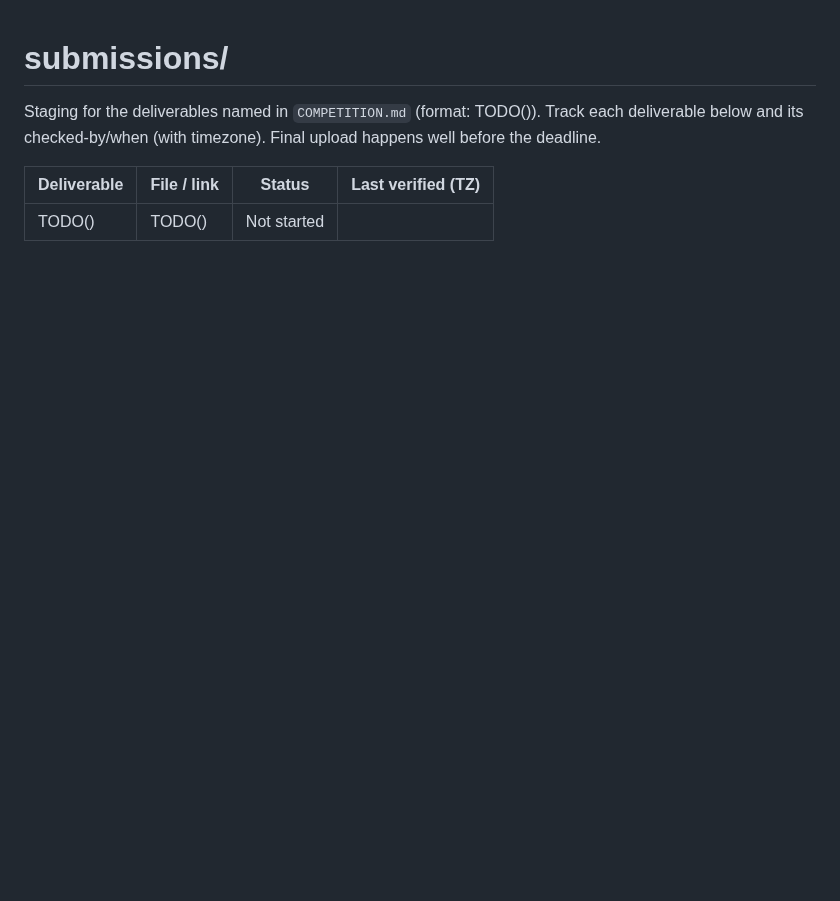
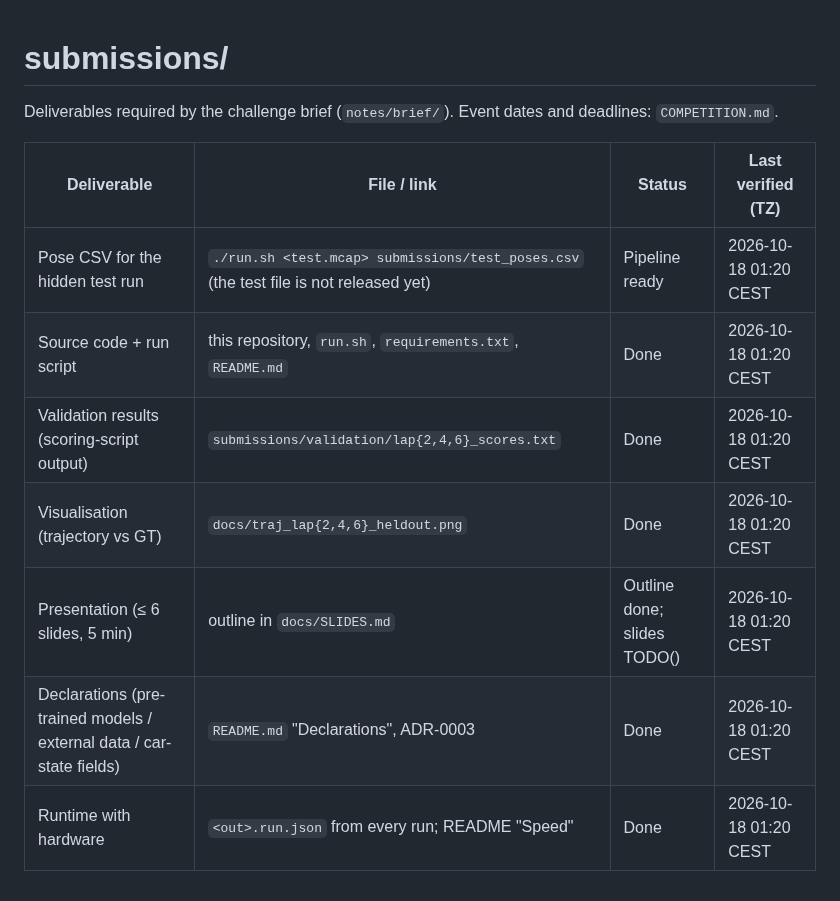
Before and after one commit to Mulaydm10/yas-camloc, a Markdown page: submissions/README.md, the part around the change. Rendered like a GitHub page; blank space fills up the shorter version.

```diff
--- a/submissions/README.md
+++ b/submissions/README.md
@@ -1,7 +1,13 @@
 # submissions/
 
-Staging for the deliverables named in `COMPETITION.md` (format: TODO(<owner>)). Track each deliverable below and its checked-by/when (with timezone). Final upload happens well before the deadline.
+Deliverables required by the challenge brief (`notes/brief/`). Event dates and deadlines: `COMPETITION.md`.
 
 | Deliverable | File / link | Status | Last verified (TZ) |
 |---|---|---|---|
-| TODO(<owner>) | TODO(<owner>) | Not started | |
+| Pose CSV for the hidden test run | `./run.sh <test.mcap> submissions/test_poses.csv` (the test file is not released yet) | Pipeline ready | 2026-10-18 01:20 CEST |
+| Source code + run script | this repository, `run.sh`, `requirements.txt`, `README.md` | Done | 2026-10-18 01:20 CEST |
+| Validation results (scoring-script output) | `submissions/validation/lap{2,4,6}_scores.txt` | Done | 2026-10-18 01:20 CEST |
+| Visualisation (trajectory vs GT) | `docs/traj_lap{2,4,6}_heldout.png` | Done | 2026-10-18 01:20 CEST |
+| Presentation (≤ 6 slides, 5 min) | outline in `docs/SLIDES.md` | Outline done; slides TODO(<owner>) | 2026-10-18 01:20 CEST |
+| Declarations (pre-trained models / external data / car-state fields) | `README.md` "Declarations", ADR-0003 | Done | 2026-10-18 01:20 CEST |
+| Runtime with hardware | `<out>.run.json` from every run; README "Speed" | Done | 2026-10-18 01:20 CEST |
```
Also changed, not shown: README.md (+38 -22 lines), design/decisions/ADR-0003-car-state-fields.md (added, +40 -0 lines), docs/SLIDES.md (added, +46 -0 lines), experiments/experiment_log.md (+3 -0 lines), docs/traj_lap2_heldout.png, docs/traj_lap4_heldout.png, docs/traj_lap6_heldout.png, 5 other files.
